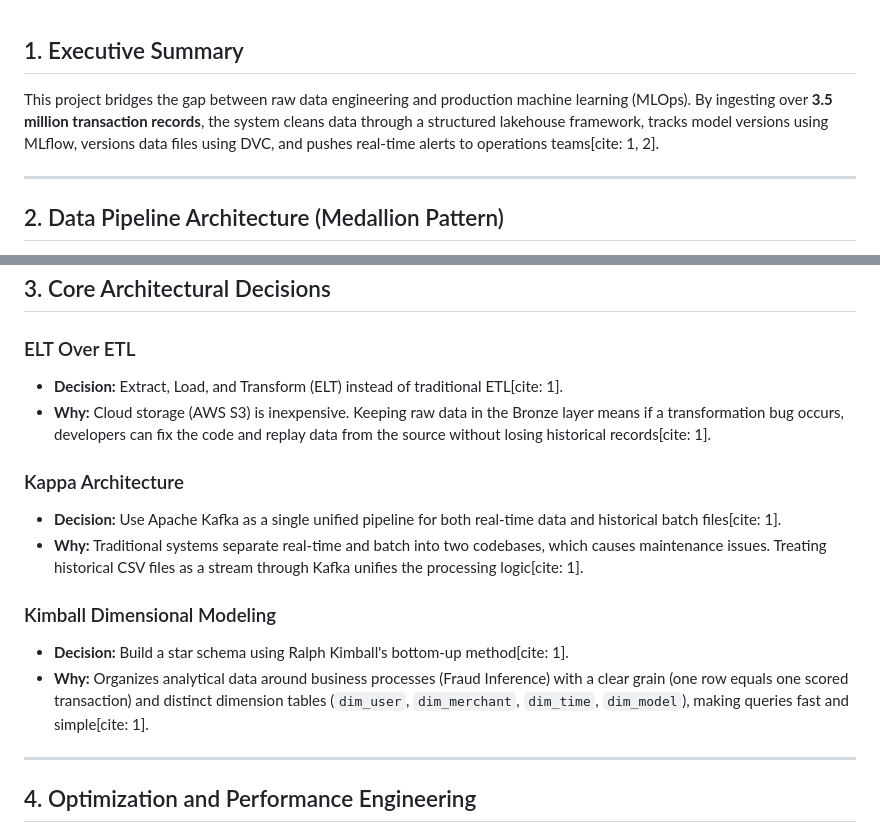
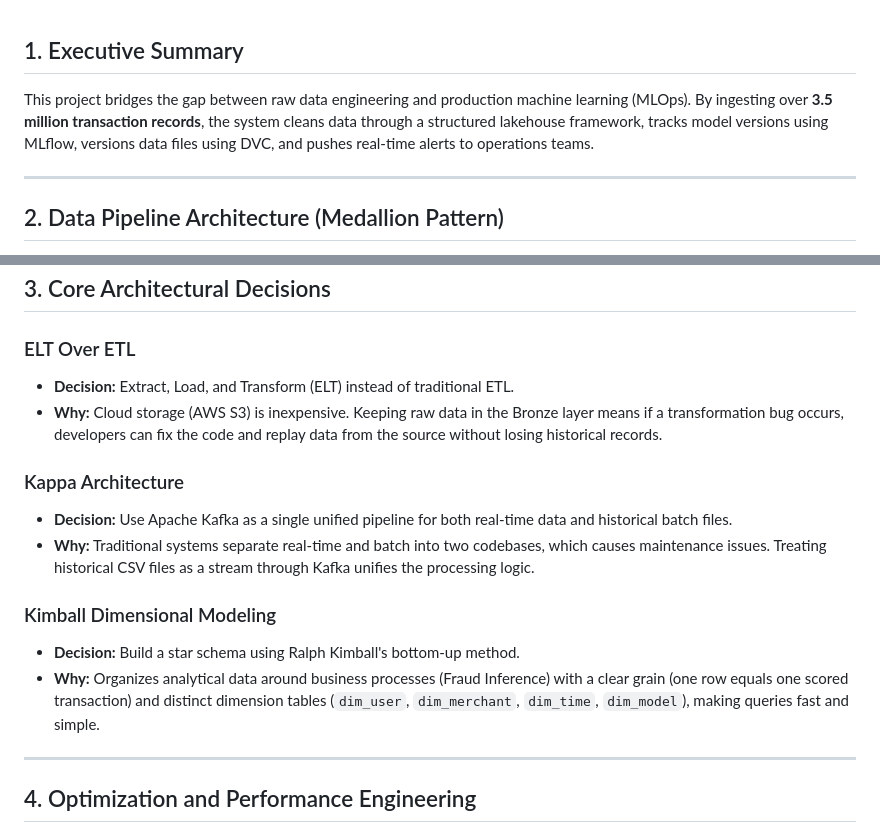
Before and after one commit to Noumanaref/fraud-detection-pipeline, a Markdown page: docs/technical_documentation.md, 2 parts joined by grey strips. GitHub-like rendering.

```diff
--- a/docs/technical_documentation.md
+++ b/docs/technical_documentation.md
@@ -1,5 +1,5 @@
 ## 1. Executive Summary
-This project bridges the gap between raw data engineering and production machine learning (MLOps). By ingesting over **3.5 million transaction records**, the system cleans data through a structured lakehouse framework, tracks model versions using MLflow, versions data files using DVC, and pushes real-time alerts to operations teams[cite: 1, 2].
+This project bridges the gap between raw data engineering and production machine learning (MLOps). By ingesting over **3.5 million transaction records**, the system cleans data through a structured lakehouse framework, tracks model versions using MLflow, versions data files using DVC, and pushes real-time alerts to operations teams.
 
 ---
 
@@ -17,16 +17,16 @@ The project organizes data into three distinct layers on AWS S3 to separate raw
 ## 3. Core Architectural Decisions
 
 ### ELT Over ETL
-* **Decision:** Extract, Load, and Transform (ELT) instead of traditional ETL[cite: 1].
-* **Why:** Cloud storage (AWS S3) is inexpensive. Keeping raw data in the Bronze layer means if a transformation bug occurs, developers can fix the code and replay data from the source without losing historical records[cite: 1].
+* **Decision:** Extract, Load, and Transform (ELT) instead of traditional ETL.
+* **Why:** Cloud storage (AWS S3) is inexpensive. Keeping raw data in the Bronze layer means if a transformation bug occurs, developers can fix the code and replay data from the source without losing historical records.
 
 ### Kappa Architecture
-* **Decision:** Use Apache Kafka as a single unified pipeline for both real-time data and historical batch files[cite: 1].
-* **Why:** Traditional systems separate real-time and batch into two codebases, which causes maintenance issues. Treating historical CSV files as a stream through Kafka unifies the processing logic[cite: 1].
+* **Decision:** Use Apache Kafka as a single unified pipeline for both real-time data and historical batch files.
+* **Why:** Traditional systems separate real-time and batch into two codebases, which causes maintenance issues. Treating historical CSV files as a stream through Kafka unifies the processing logic.
 
 ### Kimball Dimensional Modeling
-* **Decision:** Build a star schema using Ralph Kimball's bottom-up method[cite: 1].
-* **Why:** Organizes analytical data around business processes (Fraud Inference) with a clear grain (one row equals one scored transaction) and distinct dimension tables (`dim_user`, `dim_merchant`, `dim_time`, `dim_model`), making queries fast and simple[cite: 1].
+* **Decision:** Build a star schema using Ralph Kimball's bottom-up method.
+* **Why:** Organizes analytical data around business processes (Fraud Inference) with a clear grain (one row equals one scored transaction) and distinct dimension tables (`dim_user`, `dim_merchant`, `dim_time`, `dim_model`), making queries fast and simple.
 
 ---
 
```
